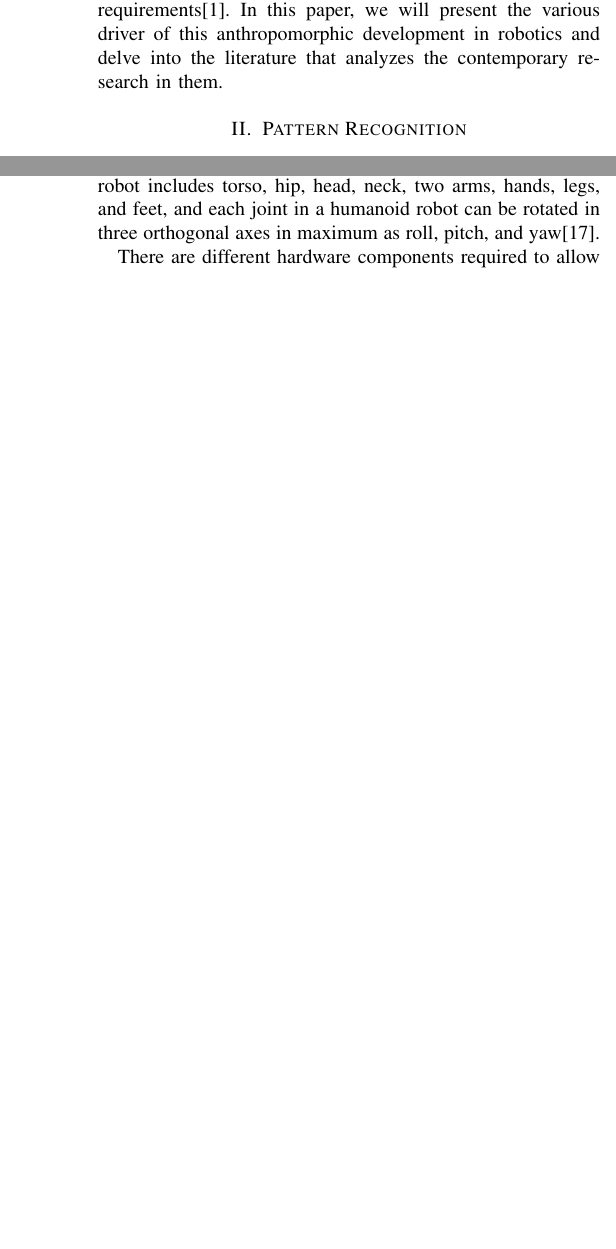
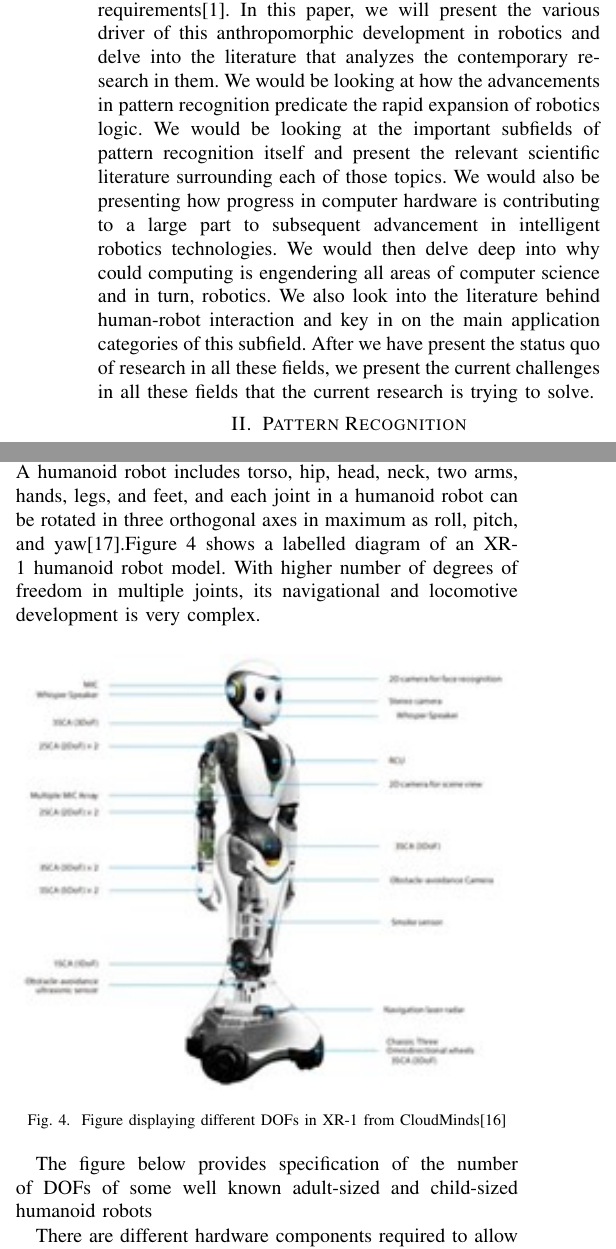
Before and after one commit to Srijan1214/Robotics-Literature-Review, a LaTeX paper (work.tex): two parts of the columns of pages 1 and 4 of 7 before the commit and two parts of the columns of pages 1 and 4 of 9 after it, joined at a grey line, cut so that both start at the same text, the shorter picture padded with empty space. The pictures show the PDF file work.pdf that the author committed with the source.

Commit message:
First Submission

```diff
--- a/work.tex
+++ b/work.tex
@@ -42,7 +42,7 @@ Human-centered robots, anthropomorphism, pattern recognition, computer vision, n
 \end{IEEEkeywords}
 
 \section{Introduction}
-Humanoid robots are very popular in science fiction. There are many movies such as the terminator where the robots are almost identical to humans. In the past two decade big progress has been made to make robots increasingly human. Compared to traditional robots such as industrial robots, human-centered robots require completely different performance measurement requirements\autocite{zinn2004new}. In this paper, we will present the various driver of this anthropomorphic development in robotics and delve into the literature that analyzes the contemporary research in them.
+Humanoid robots are very popular in science fiction. There are many movies such as the terminator where the robots are almost identical to humans. In the past two decade big progress has been made to make robots increasingly human. Compared to traditional robots such as industrial robots, human-centered robots require completely different performance measurement requirements\autocite{zinn2004new}. In this paper, we will present the various driver of this anthropomorphic development in robotics and delve into the literature that analyzes the contemporary research in them. We would be looking at how the advancements in pattern recognition predicate the rapid expansion of robotics logic. We would be looking at the important subfields of pattern recognition itself and present the relevant scientific literature surrounding each of those topics. We would also be presenting how progress in computer hardware is contributing to a large part to subsequent advancement in intelligent robotics technologies. We would then delve deep into why could computing is engendering all areas of computer science and in turn, robotics. We also look into the literature behind human-robot interaction and key in on the main application categories of this subfield. After we have present the status quo of research in all these fields, we present the current challenges in all these fields that the current research is trying to solve.
 
 \section{Pattern Recognition}
 The human brain has the capability to recognize various patterns to function. As such, we would want an anthropomorphic robot to use mimic this useful ability. In the past decade much progress has been made in this area of robotics given the rapid expanse of artificial intelligence. One main impetus for progress in pattern recognition is the rise of GPU accelerated machine learning techniques. One popular technique on the rise for pattern recognition is reinforcement learning where an agent uses many types of reinforcement learning which tries to maximize some sort of reward function for the agent. This sort of approach utilities mathematical models that uses. One common type of machine learning model used in robotics is the artificial neural network. However, though these have been proved to be very useful and though their distributed nature is similar to natural neural networks, their name itself is misleading because they have flaws like being brittle, inefficient, and myopic\autocite{Watson2019}. Though there are many projects that have used artificial neural networks to achieve very anthropomorphic results. One such project is famous alpha go project that used artificial neural networks to create an AI that beat Lee Sedol in a 6 game match against alpha go\autocite{silver2017mastering}. In that project, the neural network was initially trained using human game datasets and was then later trained using dataset of its own games\autocite{silver2017mastering}. Another project that was inspired from this project was a table tennis playing robot by \textcite{lin2020}. In that project, \textcite{lin2020} used Deep Neural Networks to handle parameters such as air resistance, the magnus effect, etc., and trained the said network using real life game simulations.
@@ -70,4 +69,3 @@ As portrayed in the importance of emergence in the development of humanoid, arti
 
 \subsection{Cloud computing in Humanoid Robot Development and Cloud Robotics}
 \subsubsection{Introduction}
-The term "cloud robotics" was coined in 2010 by James Kuffner, then at Carnegie Mellon University. The concept can be viewed as robots that are wirelessly linked to, and rely on, one or more computers in a remote location to support or facilitate certain aspects of its operation, i.e. where not all of the computation power, software, or memory is integrated into the robot\autocite{3bogue2017cloud}. The exploration of cloud computing and its use in cloud robotics is a topic surfacing to interest in recent years, however, research on the idea of using a "remote brain" on a robot has carried out from as early as the 1990s, when Masayuki Inaba, professor at the University of Tokyo explored this concept of remote brains, which he termed himself and this involved physically separating the robotic hardware from high-level reasoning software in a remote computer (Inaba, 1993). Now, cloud robotics technology seeks to build on that concept by exploiting the inexpensive computing power and massive data storage capacity of cloud computing systems, combined with the ubiquitous net connectivity available currently\autocite{3bogue2017cloud}. Below is a figure of the cloud configuration of a leading Cloud Robotics company, RoboEarth\autocite{13wan2016cloud}.
@@ -74,3 +77,5 @@ The term "cloud robotics" was coined in 2010 by James Kuffner, then at Carnegie
+\label{prerakfig1}
+\end{figure}
 
 \subsubsection{Application and Developments of Cloud Computing on Humanoid Robots}
 With the advancement in data storage, management, and manipulation through cloud computing, The ability to access huge data sets, massive computational power and all manner of APIs is of potential benefit to most classes of robots, as mentioned by Bogue in his journal on cloud robotics\autocite{3bogue2017cloud}. The application of cloud technologies has been proposed for the development of many mobile/autonomous robotic vehicles, surgical, household, and military robots. It has also been recognized that humanoid robots are prime applicants for cloud computing. The aim of many humanoids is to interact with humans through speech but natural language processing, i.e. the ability to understand the subtleties of context and meaning, poses a huge technological challenge and requires massive and power-hungry signal processing, something that cannot realistically be incorporated into a small humanoid robot. Accordingly, in most cases at present, a humanoid robot's speech patterns are still limited to a range of stilted, programmed responses that are usually based on trigger words and pre-set behavior\autocite{3bogue2017cloud}. These limitations are changing – and are on the verge of mitigation with the application of cloud computing.
@@ -96,7 +113,21 @@ As stated by Saeed Saeedvand and authors in their scholarly journal on humanoid
 
 \subsubsection{Hardware architecture and configuration for Navigation}
 The mechanical design of humanoid robots is the most important aspect of their creation. The architecture of humanoid robots' mechanical structure and kinematics has been influenced by human structure and kinematics.
-Each joint of a humanoid robot has some parameters that determine the state of a physical system, such as the degrees of freedom (DOF). The total number of independent displacements or aspects of motion is equal to the number of robot’s DOF. A humanoid robot includes torso, hip, head, neck, two arms, hands, legs, and feet, and each joint in a humanoid robot can be rotated in three orthogonal axes in maximum as roll, pitch, and yaw\autocite{5saeedvand2019comprehensive}.
+Each joint of a humanoid robot has some parameters that determine the state of a physical system, such as the degrees of freedom (DOF). The total number of independent displacements or aspects of motion is equal to the number of robot’s DOF. A humanoid robot includes torso, hip, head, neck, two arms, hands, legs, and feet, and each joint in a humanoid robot can be rotated in three orthogonal axes in maximum as roll, pitch, and yaw\autocite{5saeedvand2019comprehensive}.Figure \ref{prerakfig4} shows a labelled diagram of an XR-1 humanoid robot model. With higher number of degrees of freedom in multiple joints, its navigational and locomotive development is very complex.
+
+\begin{figure}[h]
+    \centerline{\includegraphics[width=0.5\textwidth]{prerak_images/Picture4.jpg}}
+    \caption{Figure displaying different DOFs in XR-1 from CloudMinds\autocite{4demaitre_demaitre_2020}}
+\label{prerakfig4}
+\end{figure}
+
+The figure below provides specification of the number of DOFs of some well known adult-sized and child-sized  humanoid robots
+
+\begin{figure}[h]
+    \centerline{\includegraphics[width=0.5\textwidth]{prerak_images/Picture7.png}}
+    \caption{Figure showing specifications of the number of DOFs of some well-known humanioid robot models}
+\label{prerakfig5}
+\end{figure}
 
 There are different hardware components required to allow movement of a humanoid robot arm, with respect to the tasks required to be done and the features the robot system will provide, they are as follows:
 
@@ -113,3 +144,8 @@ The IMU is the most significant sensor in humanoid robots because of their biped
 
 \subsubsection{Power Supply for Humanoid Robot}
 Portable and rechargeable battery packs are typically used to power a bipedal humanoid robot. Portable generators are also used in some situations. Rechargeable batteries come in a variety of shapes and sizes, and they are often used in mobile robots. Li-PO batteries are the most popular battery type on humanoid robots (lithium-polymer) with advantages of higher energy density, safe performance, high discharge rate, and withstanding high frequency charging cycles\autocite{5saeedvand2019comprehensive}.
+
+    Figure \ref{prerakfig6} below provides specification of the hardware configurations of some well-known humanoid robot models categorized as child-sized and Figure\autocite{7mejias2017easy} provides specifications for well know adult-sized humanoid robot models\autocite{5saeedvand2019comprehensive}:
+
+\begin{figure}[h]
+    \centerline{\includegraphics[width=0.5\textwidth]{prerak_images/Picture8.png}}
```
Also changed, not shown: prerak_images/Picture1.png (added), prerak_images/Picture2.png (added), prerak_images/Picture3.png (added), prerak_images/Picture4.jpg (added), prerak_images/Picture7.png (added), prerak_images/Picture8.png (added), prerak_images/Picture9.png (added), work.pdf, work.tex (31 more changed lines), 4 other files.
